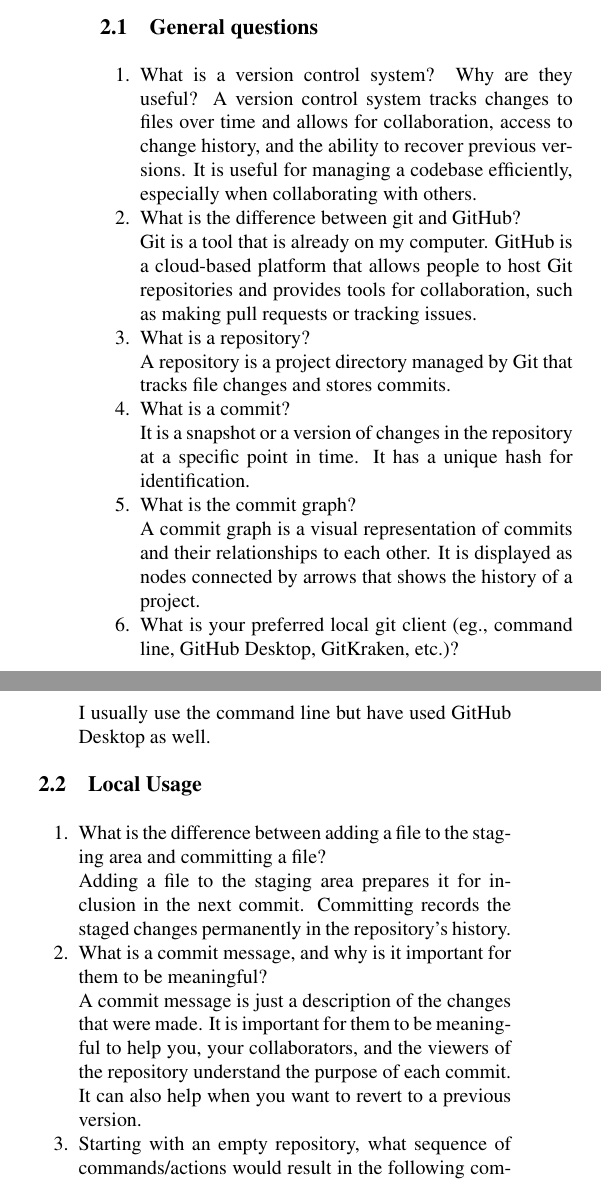
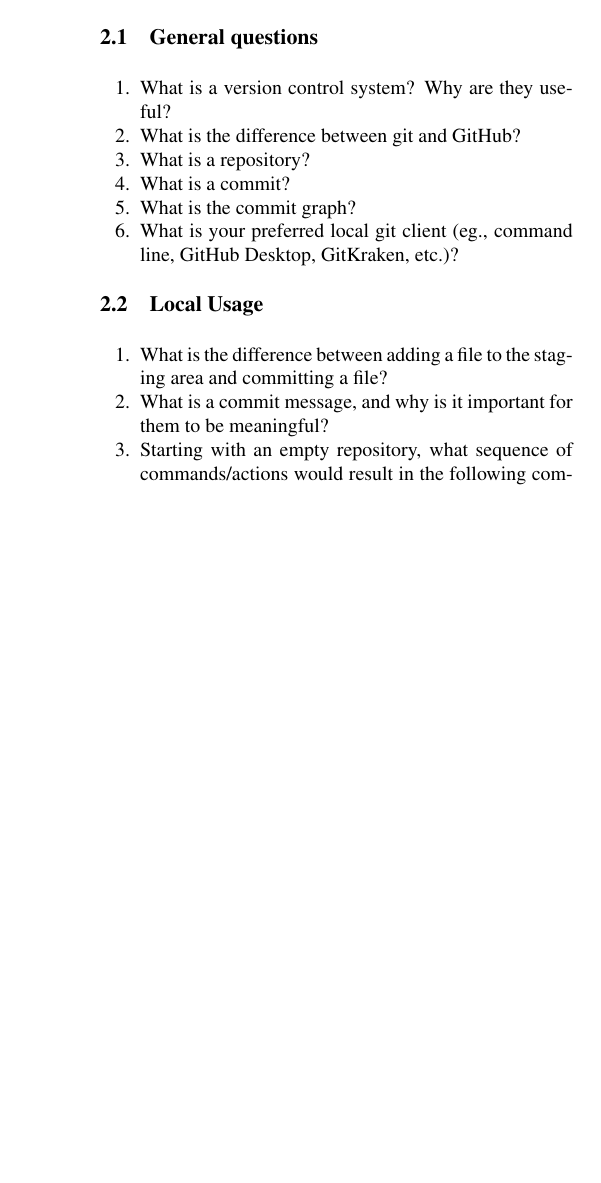
Before and after one commit to jwong2529/comp-390-git-latex-worksheet, a LaTeX document (document.tex): two parts of the columns of page 1 of 2 before the commit and part of one column of page 1 of 2 after it, the two joined at a grey line, cut so that both start at the same text, the shorter picture padded with empty space. Compiled offline with pdfLaTeX.

```diff
--- a/document.tex
+++ b/document.tex
@@ -40,33 +40,18 @@
 
 \begin{enumerate}
     \item What is a version control system? Why are they useful?
-      A version control system tracks changes to files over time and allows for collaboration, access to change history, and the ability to recover previous versions. It is useful for managing a codebase efficiently, especially when collaborating with others.
     \item What is the difference between git and GitHub?
-    \\
-    Git is a tool that is already on my computer. GitHub is a cloud-based platform that allows people to host Git repositories and provides tools for collaboration, such as making pull requests or tracking issues.
     \item What is a repository?
-    \\
-    A repository is a project directory managed by Git that tracks file changes and stores commits.
     \item What is a commit?
-    \\
-    It is a snapshot or a version of changes in the repository at a specific point in time. It has a unique hash for identification.
     \item What is the commit graph?
-    \\
-    A commit graph is a visual representation of commits and their relationships to each other. It is displayed as nodes connected by arrows that shows the history of a project.
     \item What is your preferred local git client (eg., command line, GitHub Desktop, GitKraken, etc.)?
-    \\
-    I usually use the command line but have used GitHub Desktop as well.
 \end{enumerate}
 
 \subsection{Local Usage}
 
 \begin{enumerate}
 \item What is the difference between adding a file to the staging area and committing a file?
-\\
-Adding a file to the staging area prepares it for inclusion in the next commit. Committing records the staged changes permanently in the repository's history.
 \item What is a commit message, and why is it important for them to be meaningful?
-
-A commit message is just a description of the changes that were made. It is important for them to be meaningful to help you, your collaborators, and the viewers of the repository understand the purpose of each commit. It can also help when you want to revert to a previous version.
 \item Starting with an empty repository, what sequence of commands/actions would result in the following commit graph? You may give a sequence of \texttt{git} commands, or describe (with screenshots) how you would do this in your preferred graphical git interface.
 \begin{verbatim}
 A---B---C---D
```
